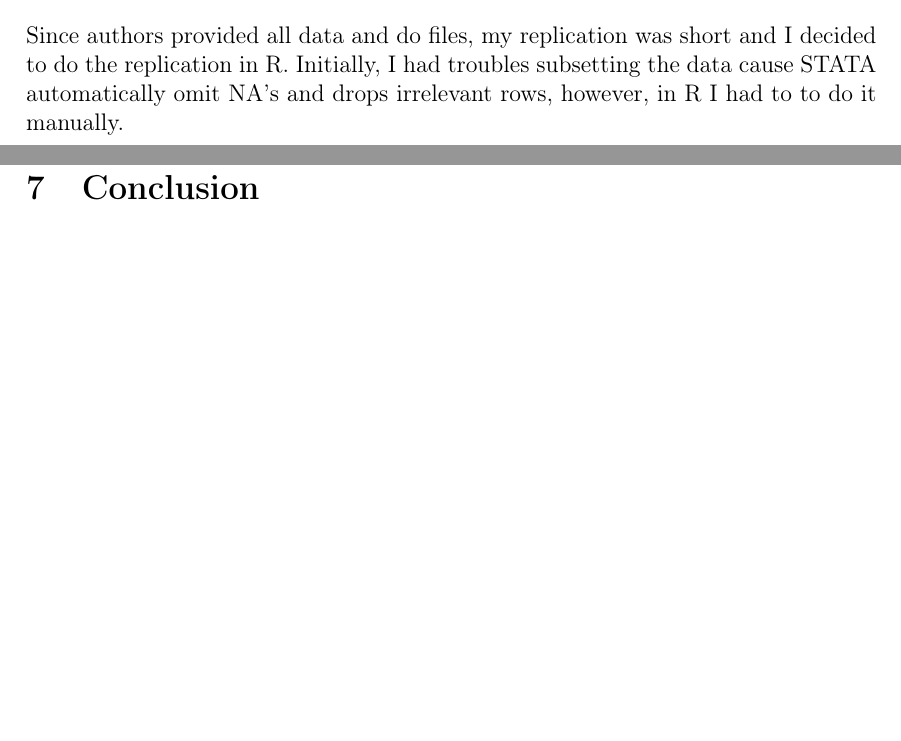
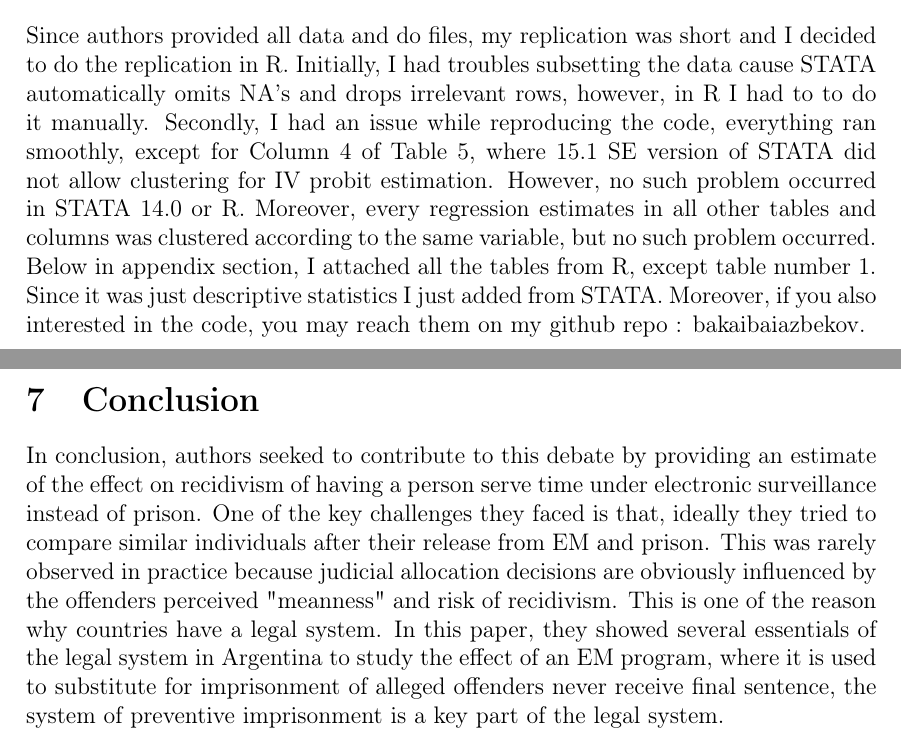
Before and after one commit to bakaibaiazbekov/Causal_Inference_and_Policy_Evaluation, a LaTeX document (main.tex): two parts of pages 5 and 18 of 24 before the commit and two parts of pages 5 and 17 of 23 after it, joined at a grey line, cut so that both start at the same text, the shorter picture padded with empty space. Compiled offline with pdfLaTeX.

Commit message:
added some conclusion

```diff
--- a/main.tex
+++ b/main.tex
@@ -70,8 +70,7 @@ They provided reasonable interpretation of estimate is that the causal effect of
 
 \newpage
 \section{Pure replication}
-Since authors provided all data and do files, my replication was short and I decided to do the replication in R. Initially, I had troubles subsetting the data cause STATA automatically omit NA's and drops irrelevant rows, however, in R I had to to do it manually.
-
+Since authors provided all data and do files, my replication was short and I decided to do the replication in R. Initially, I had troubles subsetting the data cause STATA automatically omits NA's and drops irrelevant rows, however, in R I had to to do it manually. Secondly, I had an issue while  reproducing the code, everything ran smoothly, except for Column 4 of Table 5, where 15.1 SE version of STATA did not allow clustering for IV probit estimation. However, no such problem occurred in STATA 14.0 or R. Moreover, every regression estimates in all other tables and columns was clustered according to the same variable, but no such problem occurred. Below in appendix section, I attached all the tables  from R, except table number 1. Since it was just descriptive statistics I just added from STATA. Moreover, if you also interested in the code, you may reach them on my github repo : bakaibaiazbekov.
 
 \newpage
 \section{Measurement and estimation analysis}
@@ -223,11 +222,11 @@ After several years, it is clear that EM has been almost desperately applied wit
 In times with large prison populations and discussions regarding downsizing, it is important to recognize that alternative sanctions can have positive influences on young offenders future outcome, both in terms of recidivism and in regards to labor participation \textbf{Andersen 2014} \cite{Andersen2014} and educational outcomes. These findings are important in order to evaluate the returns of introducing noncustodial sanctions and to inform future policy decisions and discussion on electronic monitoring. It will, however, be important to do further qualitative and quantitative research to achieve a deeper understanding of the mechanisms behind these results: \textit{how} the different program elements affect offenders future outcomes, \textit{how} sanction types influence educational trajectories and \textit{how} different outcomes like crime, education and labor market participation are interrelated.
 
 
+\section{Conclusion}
+In conclusion, authors seeked to contribute to this debate by providing an estimate of the effect on recidivism of having a person serve time under electronic surveillance instead of prison. One of the key challenges they faced is that, ideally they tried to compare similar individuals after their release from EM and prison. This was rarely observed in practice because judicial allocation decisions are obviously influenced by the offenders perceived "meanness" and risk of recidivism. This is one of the reason why countries have a legal system. In this paper, they showed several essentials of the legal system in Argentina to study the effect of an EM program, where it is used to substitute for imprisonment of alleged offenders never receive final sentence, the system of preventive imprisonment is a key part of the legal system.
 
 
 
-\newpage
-\section{Conclusion}
 
 \newpage
 \section{Appendix}
```
Also changed, not shown: main.tex (4 more changed lines).
